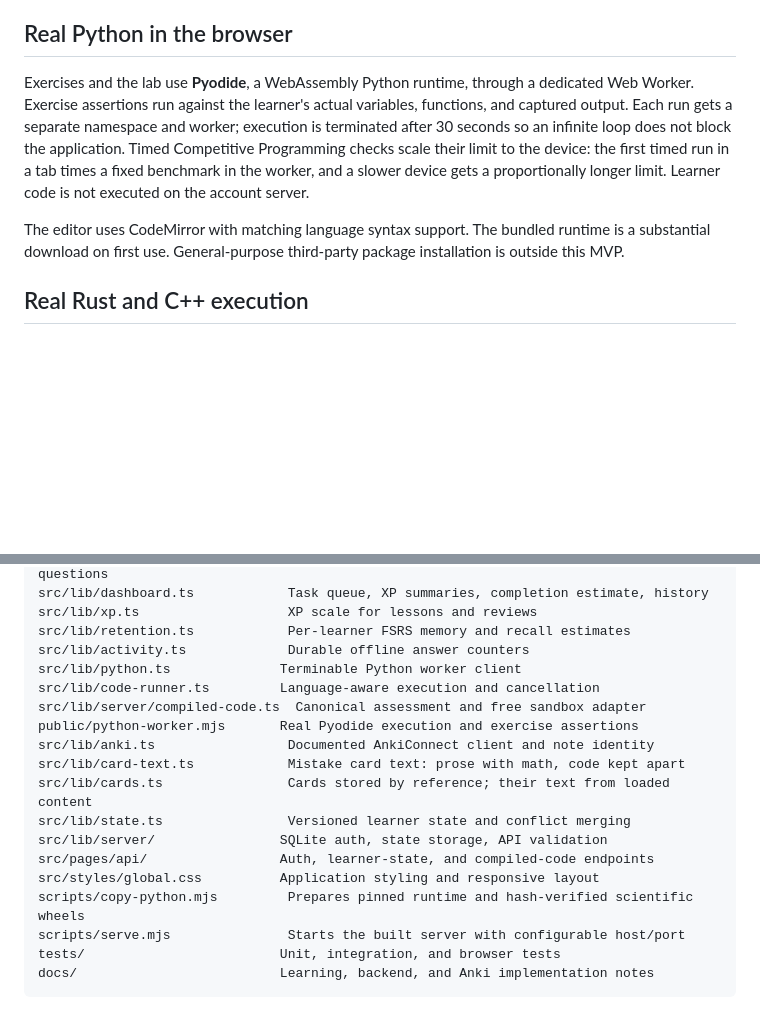
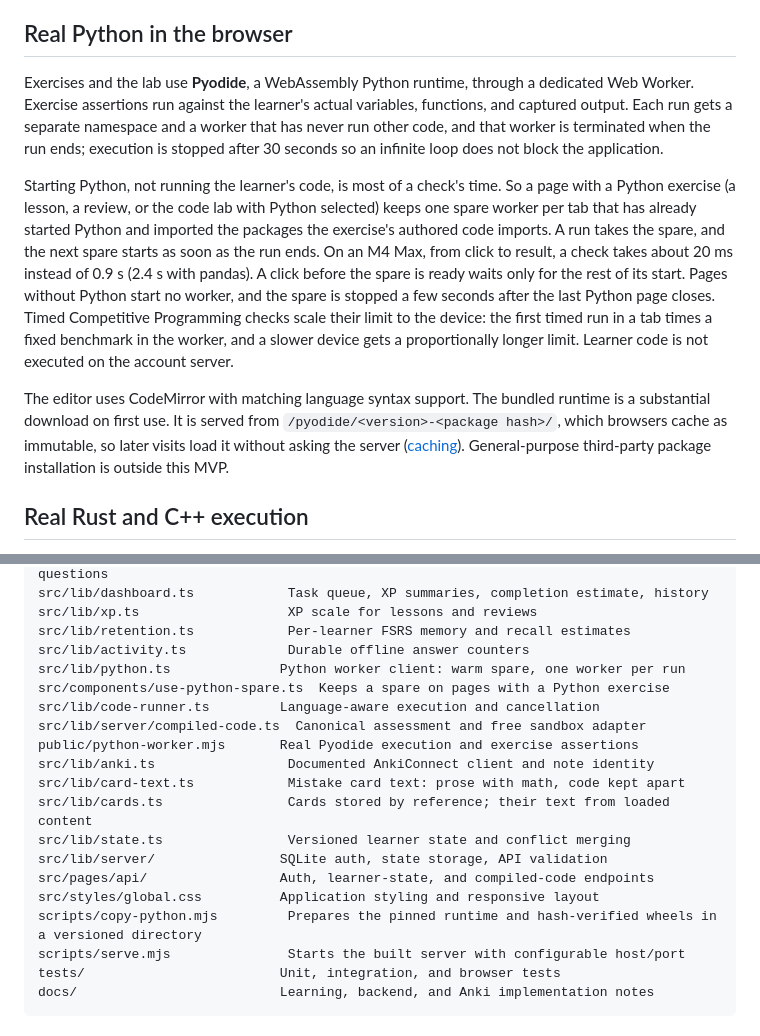
Before and after one commit to nicoceron/lessdumb, a Markdown page: README.md, 2 parts joined by grey strips. Rendered like a GitHub page; blank space fills up the shorter version.

Commit message:
docs(CEN-158): warm spare worker and immutable Python runtime caching
Co-Authored-By: Claude Opus 5.5 <noreply@anthropic.com>

```diff
--- a/README.md
+++ b/README.md
@@ -88,9 +88,11 @@ See [the engine audit](docs/engine-audit.md), [per-user isolation evidence](docs
 
 ## Real Python in the browser
 
-Exercises and the lab use **Pyodide**, a WebAssembly Python runtime, through a dedicated Web Worker. Exercise assertions run against the learner's actual variables, functions, and captured output. Each run gets a separate namespace and worker; execution is terminated after 30 seconds so an infinite loop does not block the application. Timed Competitive Programming checks scale their limit to the device: the first timed run in a tab times a fixed benchmark in the worker, and a slower device gets a proportionally longer limit. Learner code is not executed on the account server.
+Exercises and the lab use **Pyodide**, a WebAssembly Python runtime, through a dedicated Web Worker. Exercise assertions run against the learner's actual variables, functions, and captured output. Each run gets a separate namespace and a worker that has never run other code, and that worker is terminated when the run ends; execution is stopped after 30 seconds so an infinite loop does not block the application.
 
-The editor uses CodeMirror with matching language syntax support. The bundled runtime is a substantial download on first use. General-purpose third-party package installation is outside this MVP.
+Starting Python, not running the learner's code, is most of a check's time. So a page with a Python exercise (a lesson, a review, or the code lab with Python selected) keeps one spare worker per tab that has already started Python and imported the packages the exercise's authored code imports. A run takes the spare, and the next spare starts as soon as the run ends. On an M4 Max, from click to result, a check takes about 20 ms instead of 0.9 s (2.4 s with pandas). A click before the spare is ready waits only for the rest of its start. Pages without Python start no worker, and the spare is stopped a few seconds after the last Python page closes. Timed Competitive Programming checks scale their limit to the device: the first timed run in a tab times a fixed benchmark in the worker, and a slower device gets a proportionally longer limit. Learner code is not executed on the account server.
+
+The editor uses CodeMirror with matching language syntax support. The bundled runtime is a substantial download on first use. It is served from `/pyodide/<version>-<package hash>/`, which browsers cache as immutable, so later visits load it without asking the server ([caching](docs/cloudflare.md#python-runtime-caching)). General-purpose third-party package installation is outside this MVP.
 
 ## Real Rust and C++ execution
 
@@ -216,7 +218,8 @@ src/lib/dashboard.ts            Task queue, XP summaries, completion estimate, h
 src/lib/xp.ts                   XP scale for lessons and reviews
 src/lib/retention.ts            Per-learner FSRS memory and recall estimates
 src/lib/activity.ts             Durable offline answer counters
-src/lib/python.ts              Terminable Python worker client
+src/lib/python.ts              Python worker client: warm spare, one worker per run
+src/components/use-python-spare.ts  Keeps a spare on pages with a Python exercise
 src/lib/code-runner.ts         Language-aware execution and cancellation
 src/lib/server/compiled-code.ts  Canonical assessment and free sandbox adapter
 public/python-worker.mjs       Real Pyodide execution and exercise assertions
@@ -227,7 +230,7 @@ src/lib/state.ts                Versioned learner state and conflict merging
 src/lib/server/                SQLite auth, state storage, API validation
 src/pages/api/                 Auth, learner-state, and compiled-code endpoints
 src/styles/global.css          Application styling and responsive layout
-scripts/copy-python.mjs         Prepares pinned runtime and hash-verified scientific wheels
+scripts/copy-python.mjs         Prepares the pinned runtime and hash-verified wheels in a versioned directory
 scripts/serve.mjs               Starts the built server with configurable host/port
 tests/                         Unit, integration, and browser tests
 docs/                          Learning, backend, and Anki implementation notes
```
Also changed, not shown: docs/cloudflare.md (+11 -0 lines).
